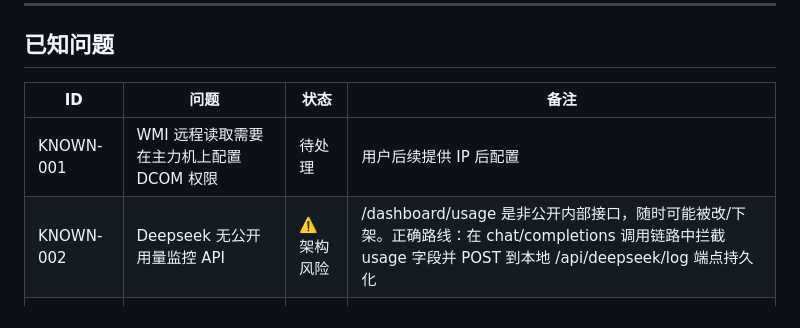
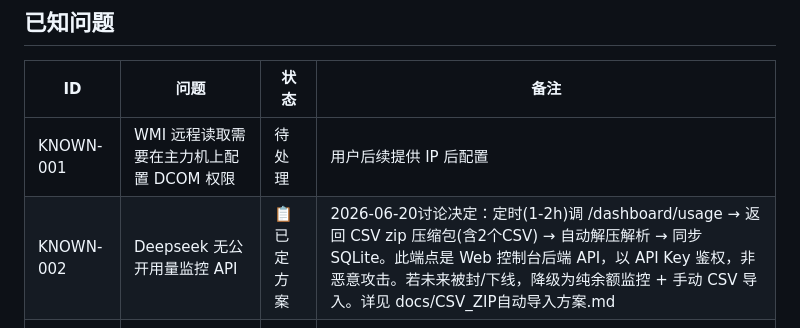
Before and after one commit to jiay98528-dev/Pulse, a Markdown page: docs/错题本.md, the part around the change. GitHub-like rendering.

Commit message:
docs: CSV ZIP自动导入方案 — 多终端Token采集技术路线, /dashboard/usage定时下载解压同步SQLite, 含降级策略

```diff
--- a/docs/错题本.md
+++ b/docs/错题本.md
@@ -38,7 +38,7 @@
 | ID | 问题 | 状态 | 备注 |
 |----|------|------|------|
 | KNOWN-001 | WMI 远程读取需要在主力机上配置 DCOM 权限 | 待处理 | 用户后续提供 IP 后配置 |
-| KNOWN-002 | Deepseek 无公开用量监控 API | ⚠️ 架构风险 | /dashboard/usage 是非公开内部接口，随时可能被改/下架。正确路线：在 chat/completions 调用链路中拦截 usage 字段并 POST 到本地 /api/deepseek/log 端点持久化 |
+| KNOWN-002 | Deepseek 无公开用量监控 API | 📋 已定方案 | 2026-06-20讨论决定：定时(1-2h)调 /dashboard/usage → 返回 CSV zip 压缩包(含2个CSV) → 自动解压解析 → 同步 SQLite。此端点是 Web 控制台后端 API，以 API Key 鉴权，非恶意攻击。若未来被封/下线，降级为纯余额监控 + 手动 CSV 导入。详见 docs/CSV_ZIP自动导入方案.md |
 | KNOWN-003 | Surface Go 触屏点击精度问题 | 设计中 | 所有交互热区 ≥ 44px |
 | KNOWN-004 | 余额字段采集不全 | 待修复 | 官方 /user/balance 返回 granted_balance（赠金）和 topped_up_balance（充值），当前只取了 total_balance。赠金过期告警缺失 |
 
```
Also changed, not shown: docs/CSV_ZIP自动导入方案.md (added, +208 -0 lines), docs/交接文档.md (+9 -9 lines).
